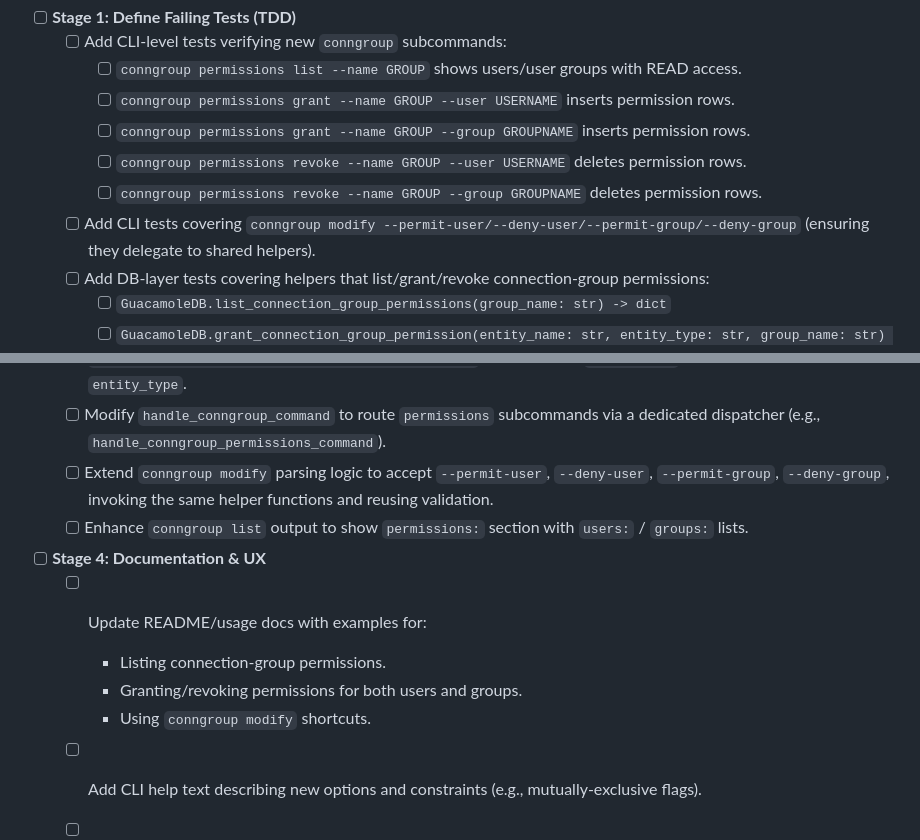
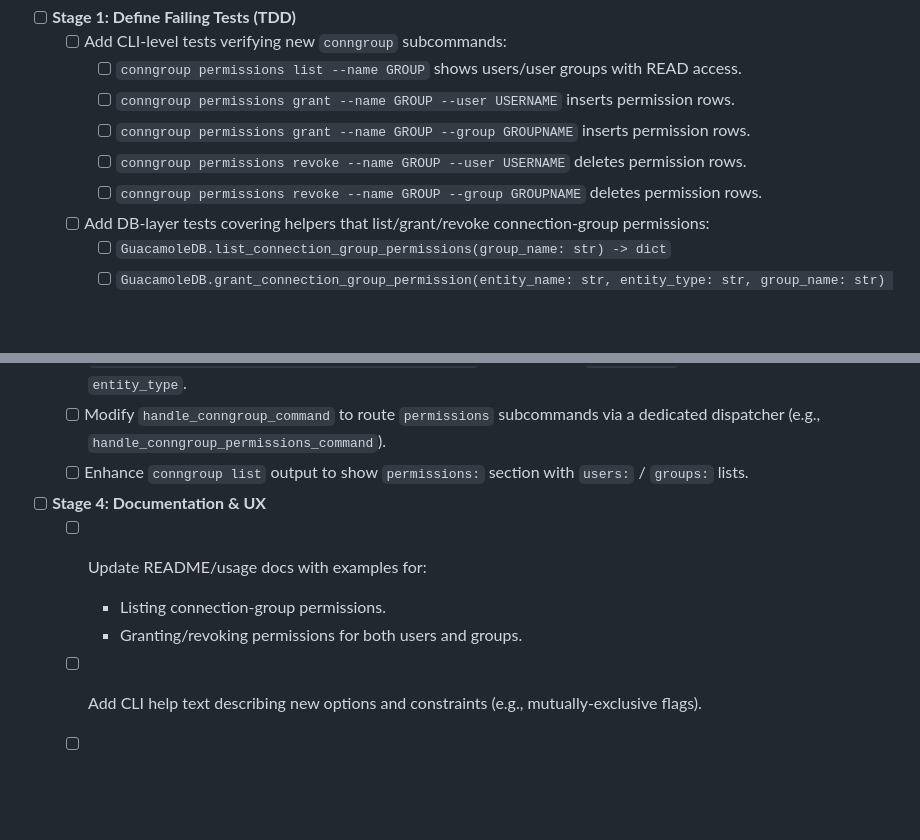
Before and after one commit to burbilog/guacalib, a Markdown page: doc/conngroup_permissions_plan.md, 2 parts joined by grey strips. Rendered like a GitHub page; blank space fills up the shorter version.

Commit message:
docs: remove conngroup modify shortcut tests from plan
Co-authored-by: aider (openrouter/openai/gpt-5-codex) <aider@aider.chat>

```diff
--- a/doc/conngroup_permissions_plan.md
+++ b/doc/conngroup_permissions_plan.md
@@ -7,7 +7,6 @@
     - [ ] `conngroup permissions grant --name GROUP --group GROUPNAME` inserts permission rows.
     - [ ] `conngroup permissions revoke --name GROUP --user USERNAME` deletes permission rows.
     - [ ] `conngroup permissions revoke --name GROUP --group GROUPNAME` deletes permission rows.
-  - [ ] Add CLI tests covering `conngroup modify --permit-user/--deny-user/--permit-group/--deny-group` (ensuring they delegate to shared helpers).
   - [ ] Add DB-layer tests covering helpers that list/grant/revoke connection-group permissions:
     - [ ] `GuacamoleDB.list_connection_group_permissions(group_name: str) -> dict`
     - [ ] `GuacamoleDB.grant_connection_group_permission(entity_name: str, entity_type: str, group_name: str) -> None`
@@ -29,13 +28,11 @@
   - [ ] Implement `handle_conngroup_permissions_list(args, guacdb)` to call `list_connection_group_permissions` and print results.
   - [ ] Implement `handle_conngroup_permissions_grant(args, guacdb)` and `handle_conngroup_permissions_revoke(args, guacdb)` to dispatch to `GuacamoleDB` helpers with inferred `entity_type`.
   - [ ] Modify `handle_conngroup_command` to route `permissions` subcommands via a dedicated dispatcher (e.g., `handle_conngroup_permissions_command`).
-  - [ ] Extend `conngroup modify` parsing logic to accept `--permit-user`, `--deny-user`, `--permit-group`, `--deny-group`, invoking the same helper functions and reusing validation.
   - [ ] Enhance `conngroup list` output to show `permissions:` section with `users:` / `groups:` lists.
 
 - [ ] **Stage 4: Documentation & UX**
   - [ ] Update README/usage docs with examples for:
     - Listing connection-group permissions.
     - Granting/revoking permissions for both users and groups.
-    - Using `conngroup modify` shortcuts.
   - [ ] Add CLI help text describing new options and constraints (e.g., mutually-exclusive flags).
   - [ ] Mention TDD approach in contributing guidelines (optional) or note expected failing tests before implementation.
```
